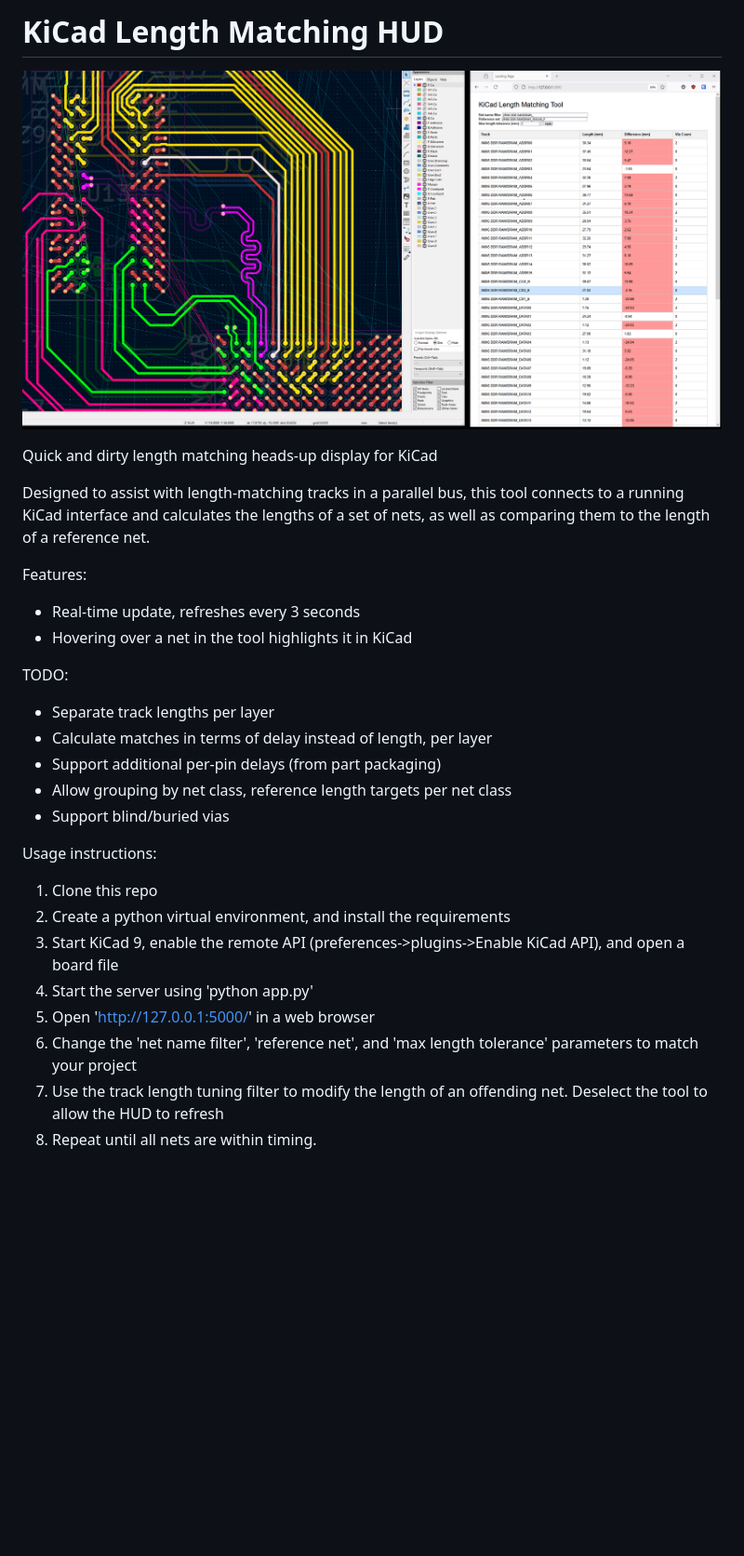
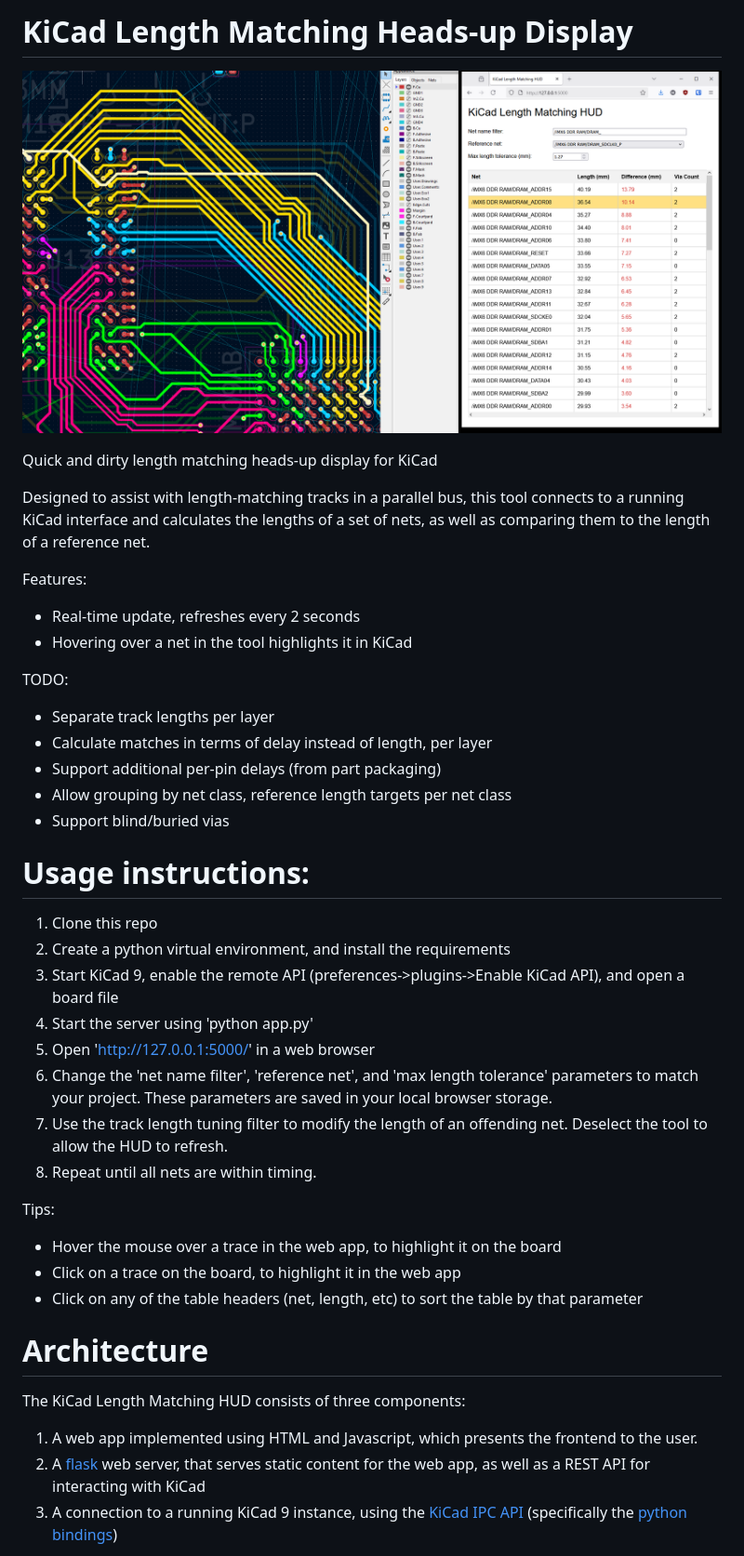
Before and after one commit to cibomahto/length_match_hud, a Markdown page: readme.md, the part around the change printed below. Shown: that part at 93% size. GitHub-like rendering; pictures changed too: docs/screenshot.png; blank space fills up the shorter version.

```diff
--- a/readme.md
+++ b/readme.md
@@ -1,4 +1,4 @@
-# KiCad Length Matching HUD
+# KiCad Length Matching Heads-up Display
 
 ![](docs/screenshot.png)
 
@@ -7,7 +7,7 @@ Quick and dirty length matching heads-up display for KiCad
 Designed to assist with length-matching tracks in a parallel bus, this tool connects to a running KiCad interface and calculates the lengths of a set of nets, as well as comparing them to the length of a reference net.
 
 Features:
-* Real-time update, refreshes every 3 seconds
+* Real-time update, refreshes every 2 seconds
 * Hovering over a net in the tool highlights it in KiCad
 
 TODO:
@@ -17,12 +17,26 @@ TODO:
 * Allow grouping by net class, reference length targets per net class
 * Support blind/buried vias
 
-Usage instructions:
+# Usage instructions:
 1. Clone this repo
 2. Create a python virtual environment, and install the requirements
 3. Start KiCad 9, enable the remote API (preferences->plugins->Enable KiCad API), and open a board file
 3. Start the server using 'python app.py'
 4. Open 'http://127.0.0.1:5000/' in a web browser
-5. Change the 'net name filter', 'reference net', and 'max length tolerance' parameters to match your project
-6. Use the track length tuning filter to modify the length of an offending net. Deselect the tool to allow the HUD to refresh
+5. Change the 'net name filter', 'reference net', and 'max length tolerance' parameters to match your project. These parameters are saved in your local browser storage.
+6. Use the track length tuning filter to modify the length of an offending net. Deselect the tool to allow the HUD to refresh.
 7. Repeat until all nets are within timing.
+
+Tips:
+* Hover the mouse over a trace in the web app, to highlight it on the board
+* Click on a trace on the board, to highlight it in the web app
+* Click on any of the table headers (net, length, etc) to sort the table by that parameter
+
+# Architecture
+
+The KiCad Length Matching HUD consists of three components:
+
+1. A web app implemented using HTML and Javascript, which presents the frontend to the user.
+2. A [flask](https://flask.palletsprojects.com/en/stable/) web server, that serves static content for the web app, as well as a REST API for interacting with KiCad
+3. A connection to a running KiCad 9 instance, using the [KiCad IPC API](https://dev-docs.kicad.org/en/apis-and-binding/ipc-api/) (specifically the [python bindings](https://gitlab.com/kicad/code/kicad-python))
+
```
Also changed, not shown: other parts of readme.md (+1 -0 lines), docs/architecture.png (added).
